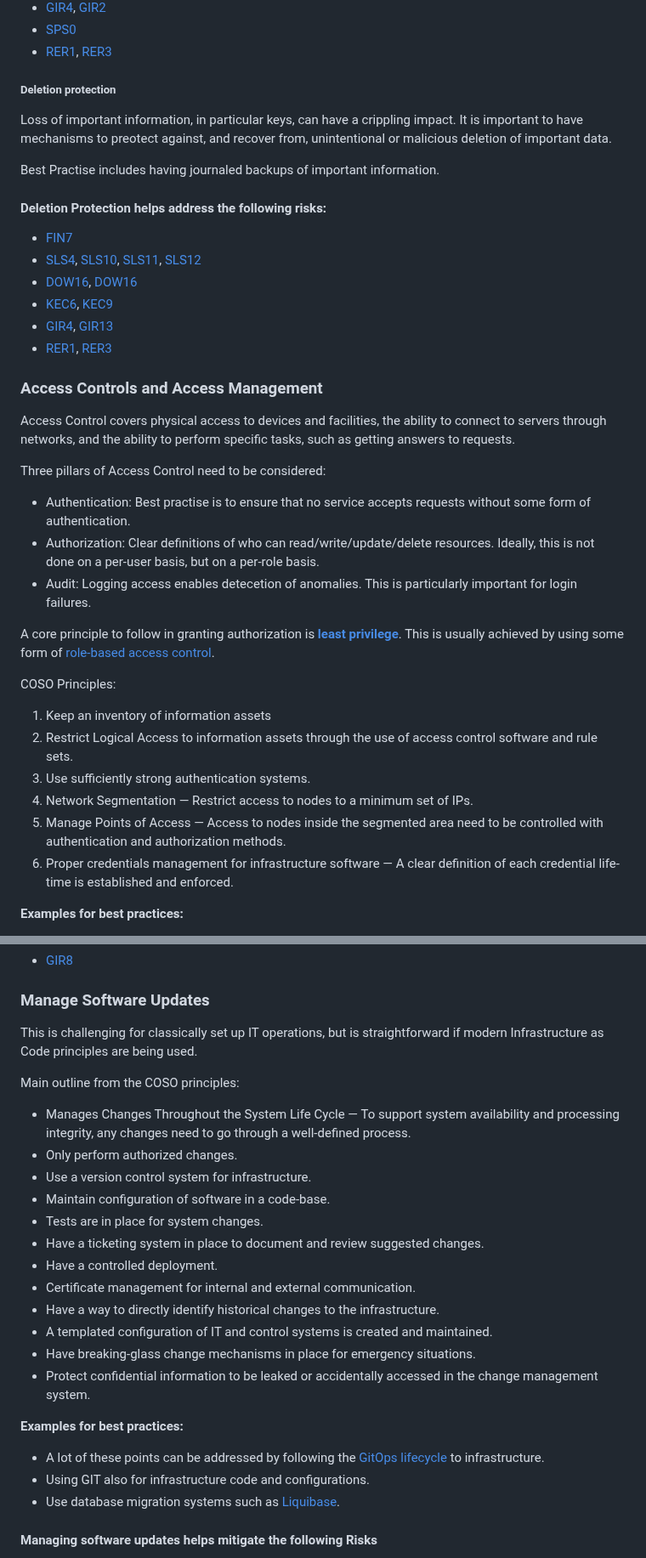
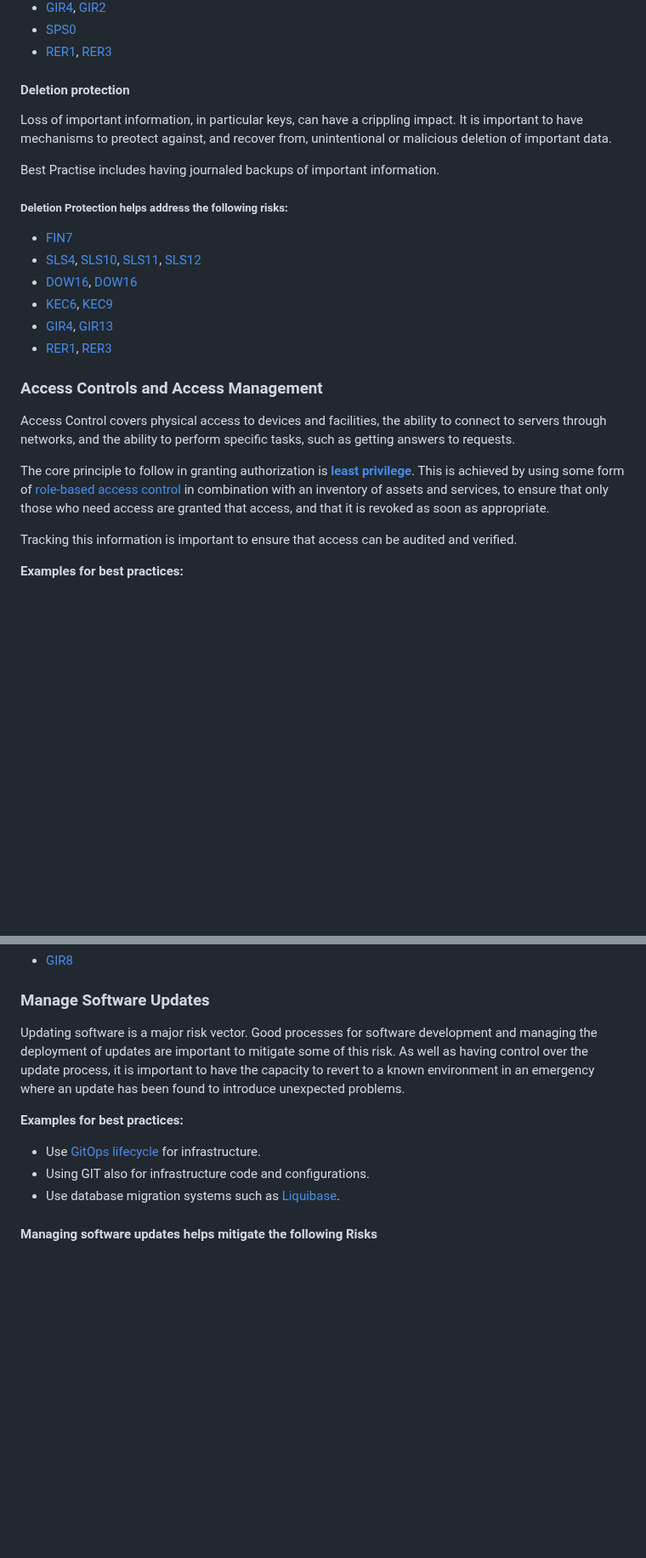
Before and after one commit to lidofinance/valos, a Markdown page: spec-update-draft.md, 2 parts joined by grey strips. Shown at 85% size. Rendered like a GitHub page; blank space fills up the shorter version.

```diff
--- a/spec-update-draft.md
+++ b/spec-update-draft.md
@@ -1020,14 +1016,14 @@ Documentation, even if rarely actively read by those responsible for operations
 * [SPS0](#risk-sps-0)
 * [RER1](#risk-rer-1), [RER3](#risk-rer-3)
 
-##### Deletion protection
+#### Deletion protection
 
 Loss of important information, in particular keys, can have a crippling impact. It is important to have mechanisms to preotect against, and recover from,
 unintentional or malicious deletion of important data.
 
 Best Practise includes having journaled backups of important information.
 
-#### Deletion Protection helps address the following risks:
+##### Deletion Protection helps address the following risks:
 
 * [FIN7](#risk-fin-7)
 * [SLS4](#risk-sls-4), [SLS10](#risk-sls-10), [SLS11](#risk-sls-11), [SLS12](#risk-sls-12)
@@ -1042,21 +1038,9 @@ Best Practise includes having journaled backups of important information.
 Access Control covers physical access to devices and facilities, the ability to connect to servers through networks,
 and the ability to perform specific tasks, such as getting answers to requests.
 
-Three pillars of Access Control need to be considered:
-
-* Authentication: Best practise is to ensure that no service accepts requests without some form of authentication.
-* Authorization: Clear definitions of who can read/write/update/delete resources. Ideally, this is not done on a per-user basis, but on a per-role basis.
-* Audit: Logging access enables detecetion of anomalies. This is particularly important for login failures.
-
-A core principle to follow in granting authorization is [**least privilege**](#def-least-privilege). This is usually achieved by using some form of [role-based access control](#rbac).
-
-COSO Principles:
-1. Keep an inventory of information assets
-2. Restrict Logical Access to information assets through the use of access control software and rule sets.
-3. Use sufficiently strong authentication systems.
-4. Network Segmentation — Restrict access to nodes to a minimum set of IPs.
-5. Manage Points of Access — Access to nodes inside the segmented area need to be controlled with authentication and authorization methods.
-6. Proper credentials management for infrastructure software — A clear definition of each credential life-time is established and enforced.
+The core principle to follow in granting authorization is [**least privilege**](#def-least-privilege). This is achieved by using some form of [role-based access control](#def-rbac) in combination with an inventory of assets and services, to ensure that only those who need access are granted that access, and that it is revoked as soon as appropriate.
+
+Tracking this information is important to ensure that access can be audited and verified.
 
 **Examples for best practices:**
 
@@ -1296,27 +1277,12 @@ Unchecked inputs are a major cause for overflow attacks and brute force. Ideally
 
 ### Manage Software Updates
 
-This is challenging for classically set up IT operations, but is straightforward if modern Infrastructure as Code principles are being used.
-
-Main outline from the COSO principles:
-
-* Manages Changes Throughout the System Life Cycle — To support system availability and processing integrity, any changes need to go through a well-defined process.
-* Only perform authorized changes.
-* Use a version control system for infrastructure.
-* Maintain configuration of software in a code-base.
-* Tests are in place for system changes.
-* Have a ticketing system in place to document and review suggested changes.
-* Have a controlled deployment.
-* Certificate management for internal and external communication.
-* Have a way to directly identify historical changes to the infrastructure.
-* A templated configuration of IT and control systems is created and maintained.
-* Have breaking-glass change mechanisms in place for emergency situations.
-* Protect confidential information to be leaked or accidentally accessed in the change management system.
-
+Updating software is a major risk vector. Good processes for software development and managing the deployment of updates are important to mitigate some of this risk.
+As well as having control over the update process, it is important to have the capacity to revert to a known environment in an emergency where an update has been found to introduce unexpected problems.
 
 **Examples for best practices:**
 
-* A lot of these points can be addressed by following the [GitOps lifecycle](https://about.gitlab.com/topics/gitops/#what-is-git-ops) to infrastructure.
+* Use [GitOps lifecycle](https://about.gitlab.com/topics/gitops/#what-is-git-ops) for infrastructure.
 * Using GIT also for infrastructure code and configurations.
 * Use database migration systems such as [Liquibase](https://www.liquibase.org).
 
```
Also changed, not shown: other parts of spec-update-draft.md (+95 -117 lines).
